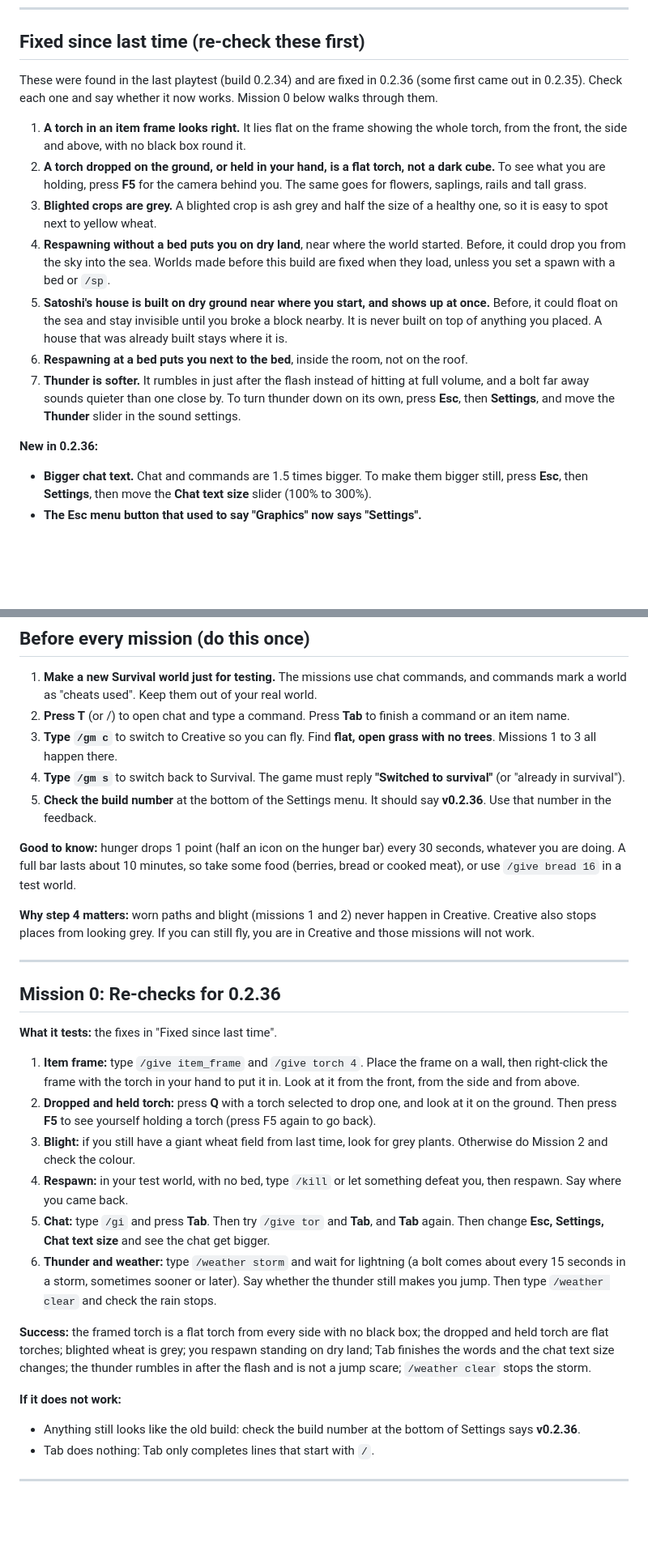
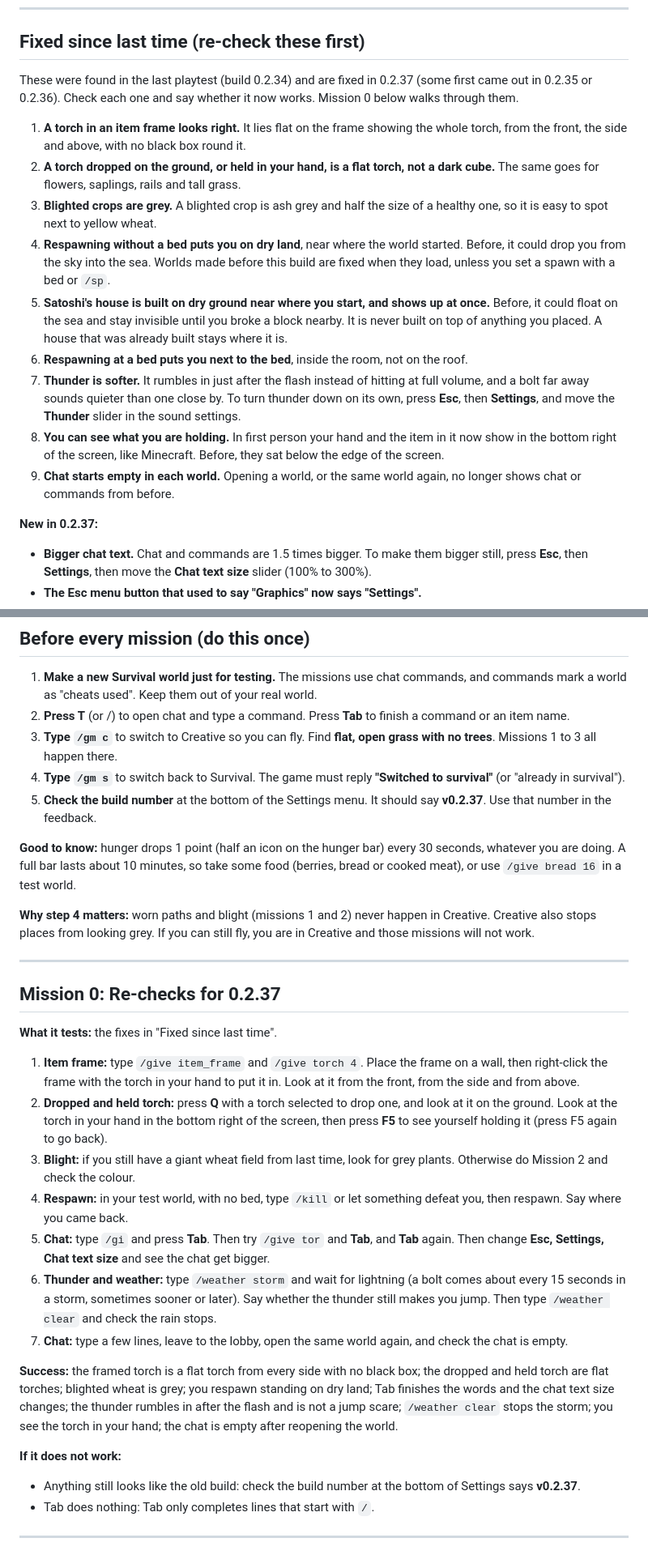
Before and after one commit to decented/axenstax, a Markdown page: docs/missions/latest.md, 2 parts joined by grey strips. Shown at 81% size. Rendered like a GitHub page; blank space fills up the shorter version.

Commit message:
Test missions for build 0.2.37: you can see what you are holding in first person, chat starts empty in each world (a Mission 0 step reopens the world to check), tools still look like plain slabs in the hand (known), and the held-torch step looks at the hand before F5

```diff
--- a/docs/missions/latest.md
+++ b/docs/missions/latest.md
@@ -24,17 +24,19 @@ Last time, the whole inventory disappeared during a fight with brigands. Brigand
 
 ## Fixed since last time (re-check these first)
 
-These were found in the last playtest (build 0.2.34) and are fixed in 0.2.36 (some first came out in 0.2.35). Check each one and say whether it now works. Mission 0 below walks through them.
+These were found in the last playtest (build 0.2.34) and are fixed in 0.2.37 (some first came out in 0.2.35 or 0.2.36). Check each one and say whether it now works. Mission 0 below walks through them.
 
 1. **A torch in an item frame looks right.** It lies flat on the frame showing the whole torch, from the front, the side and above, with no black box round it.
-2. **A torch dropped on the ground, or held in your hand, is a flat torch, not a dark cube.** To see what you are holding, press **F5** for the camera behind you. The same goes for flowers, saplings, rails and tall grass.
+2. **A torch dropped on the ground, or held in your hand, is a flat torch, not a dark cube.** The same goes for flowers, saplings, rails and tall grass.
 3. **Blighted crops are grey.** A blighted crop is ash grey and half the size of a healthy one, so it is easy to spot next to yellow wheat.
 4. **Respawning without a bed puts you on dry land**, near where the world started. Before, it could drop you from the sky into the sea. Worlds made before this build are fixed when they load, unless you set a spawn with a bed or `/sp`.
 5. **Satoshi's house is built on dry ground near where you start, and shows up at once.** Before, it could float on the sea and stay invisible until you broke a block nearby. It is never built on top of anything you placed. A house that was already built stays where it is.
 6. **Respawning at a bed puts you next to the bed**, inside the room, not on the roof.
 7. **Thunder is softer.** It rumbles in just after the flash instead of hitting at full volume, and a bolt far away sounds quieter than one close by. To turn thunder down on its own, press **Esc**, then **Settings**, and move the **Thunder** slider in the sound settings.
+8. **You can see what you are holding.** In first person your hand and the item in it now show in the bottom right of the screen, like Minecraft. Before, they sat below the edge of the screen.
+9. **Chat starts empty in each world.** Opening a world, or the same world again, no longer shows chat or commands from before.
 
-**New in 0.2.36:**
+**New in 0.2.37:**
 
 - **Bigger chat text.** Chat and commands are 1.5 times bigger. To make them bigger still, press **Esc**, then **Settings**, then move the **Chat text size** slider (100% to 300%).
 - **The Esc menu button that used to say "Graphics" now says "Settings".**
@@ -68,7 +70,7 @@ These were found in the last playtest (build 0.2.34) and are fixed in 0.2.36 (so
 2. **Press T** (or /) to open chat and type a command. Press **Tab** to finish a command or an item name.
 3. **Type `/gm c`** to switch to Creative so you can fly. Find **flat, open grass with no trees**. Missions 1 to 3 all happen there.
 4. **Type `/gm s`** to switch back to Survival. The game must reply **"Switched to survival"** (or "already in survival").
-5. **Check the build number** at the bottom of the Settings menu. It should say **v0.2.36**. Use that number in the feedback.
+5. **Check the build number** at the bottom of the Settings menu. It should say **v0.2.37**. Use that number in the feedback.
 
 **Good to know:** hunger drops 1 point (half an icon on the hunger bar) every 30 seconds, whatever you are doing. A full bar lasts about 10 minutes, so take some food (berries, bread or cooked meat), or use `/give bread 16` in a test world.
 
@@ -76,21 +78,22 @@ These were found in the last playtest (build 0.2.34) and are fixed in 0.2.36 (so
 
 ---
 
-## Mission 0: Re-checks for 0.2.36
+## Mission 0: Re-checks for 0.2.37
 
 **What it tests:** the fixes in "Fixed since last time".
 
 1. **Item frame:** type `/give item_frame` and `/give torch 4`. Place the frame on a wall, then right-click the frame with the torch in your hand to put it in. Look at it from the front, from the side and from above.
-2. **Dropped and held torch:** press **Q** with a torch selected to drop one, and look at it on the ground. Then press **F5** to see yourself holding a torch (press F5 again to go back).
+2. **Dropped and held torch:** press **Q** with a torch selected to drop one, and look at it on the ground. Look at the torch in your hand in the bottom right of the screen, then press **F5** to see yourself holding it (press F5 again to go back).
 3. **Blight:** if you still have a giant wheat field from last time, look for grey plants. Otherwise do Mission 2 and check the colour.
 4. **Respawn:** in your test world, with no bed, type `/kill` or let something defeat you, then respawn. Say where you came back.
 5. **Chat:** type `/gi` and press **Tab**. Then try `/give tor` and **Tab**, and **Tab** again. Then change **Esc, Settings, Chat text size** and see the chat get bigger.
 6. **Thunder and weather:** type `/weather storm` and wait for lightning (a bolt comes about every 15 seconds in a storm, sometimes sooner or later). Say whether the thunder still makes you jump. Then type `/weather clear` and check the rain stops.
+7. **Chat:** type a few lines, leave to the lobby, open the same world again, and check the chat is empty.
 
-**Success:** the framed torch is a flat torch from every side with no black box; the dropped and held torch are flat torches; blighted wheat is grey; you respawn standing on dry land; Tab finishes the words and the chat text size changes; the thunder rumbles in after the flash and is not a jump scare; `/weather clear` stops the storm.
+**Success:** the framed torch is a flat torch from every side with no black box; the dropped and held torch are flat torches; blighted wheat is grey; you respawn standing on dry land; Tab finishes the words and the chat text size changes; the thunder rumbles in after the flash and is not a jump scare; `/weather clear` stops the storm; you see the torch in your hand; the chat is empty after reopening the world.
 
 **If it does not work:**
-- Anything still looks like the old build: check the build number at the bottom of Settings says **v0.2.36**.
+- Anything still looks like the old build: check the build number at the bottom of Settings says **v0.2.37**.
 - Tab does nothing: Tab only completes lines that start with `/`.
 
 ---
```
Also changed, not shown: other parts of docs/missions/latest.md (+4 -4 lines).
